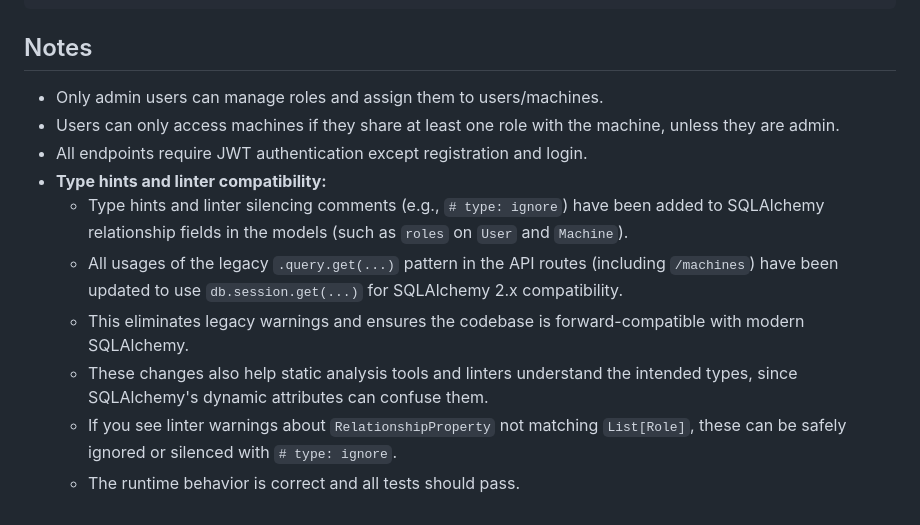
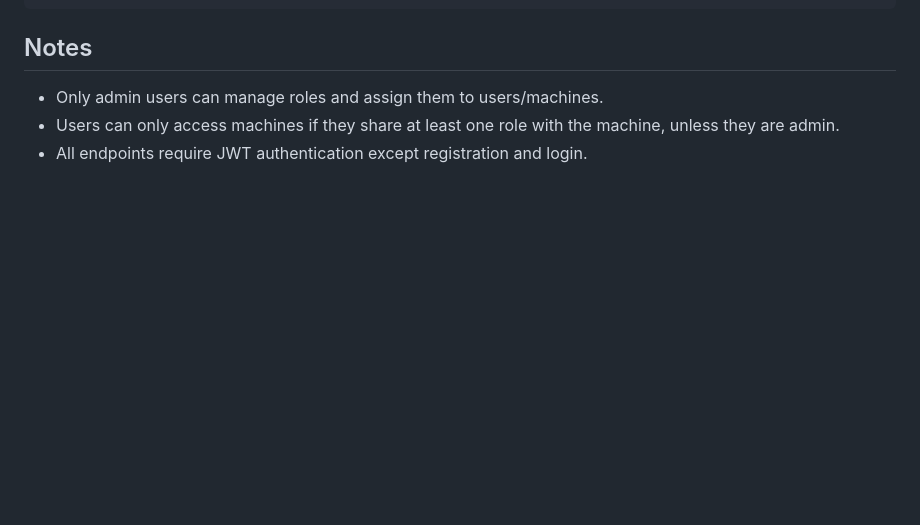
Before and after one commit to Gizm0o/Confusys, a Markdown page: README.md, the part around the change. GitHub-like rendering; blank space fills up the shorter version.

```diff
--- a/README.md
+++ b/README.md
@@ -131,10 +131,3 @@ pytest tests/
 - Only admin users can manage roles and assign them to users/machines.
 - Users can only access machines if they share at least one role with the machine, unless they are admin.
 - All endpoints require JWT authentication except registration and login.
-- **Type hints and linter compatibility:**
-  - Type hints and linter silencing comments (e.g., `# type: ignore`) have been added to SQLAlchemy relationship fields in the models (such as `roles` on `User` and `Machine`).
-  - All usages of the legacy `.query.get(...)` pattern in the API routes (including `/machines`) have been updated to use `db.session.get(...)` for SQLAlchemy 2.x compatibility.
-  - This eliminates legacy warnings and ensures the codebase is forward-compatible with modern SQLAlchemy.
-  - These changes also help static analysis tools and linters understand the intended types, since SQLAlchemy's dynamic attributes can confuse them.
-  - If you see linter warnings about `RelationshipProperty` not matching `List[Role]`, these can be safely ignored or silenced with `# type: ignore`.
-  - The runtime behavior is correct and all tests should pass.
```
